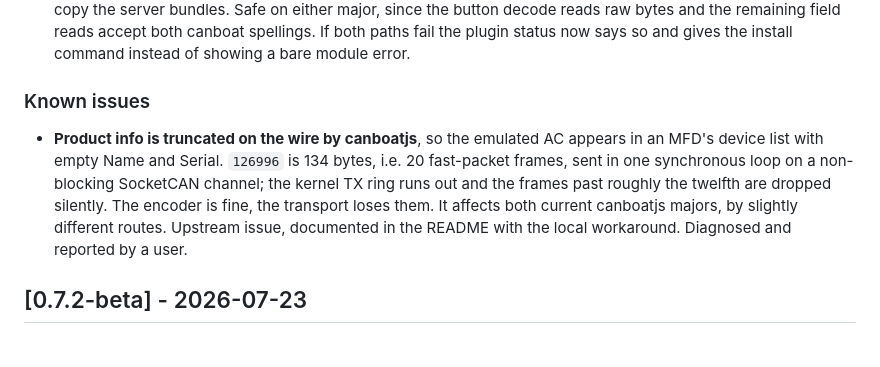
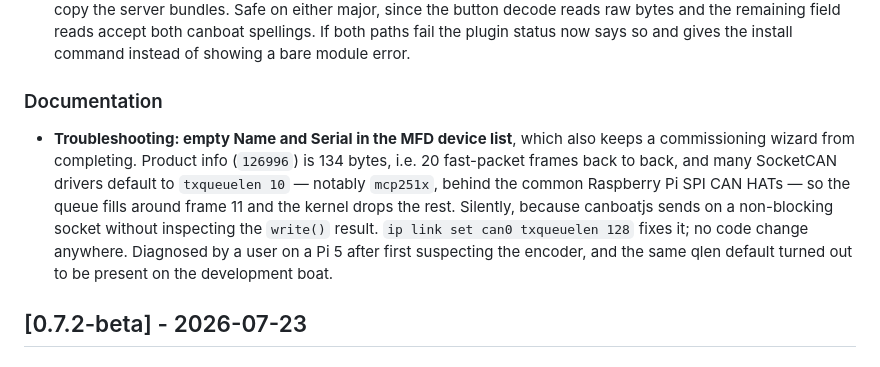
Before and after one commit to johansolve/signalk-navico-autopilot-bridge, a Markdown page: CHANGELOG.md, the part around the change. Rendered like a GitHub page.

```diff
--- a/CHANGELOG.md
+++ b/CHANGELOG.md
@@ -59,14 +59,16 @@ to [Semantic Versioning](https://semver.org/spec/v2.0.0.html).
   status now says so and gives the install command instead of showing a bare module
   error.
 
-### Known issues
-- **Product info is truncated on the wire by canboatjs**, so the emulated AC appears in
-  an MFD's device list with empty Name and Serial. `126996` is 134 bytes, i.e. 20
-  fast-packet frames, sent in one synchronous loop on a non-blocking SocketCAN channel;
-  the kernel TX ring runs out and the frames past roughly the twelfth are dropped
-  silently. The encoder is fine, the transport loses them. It affects both current
-  canboatjs majors, by slightly different routes. Upstream issue, documented in the
-  README with the local workaround. Diagnosed and reported by a user.
+### Documentation
+- **Troubleshooting: empty Name and Serial in the MFD device list**, which also keeps a
+  commissioning wizard from completing. Product info (`126996`) is 134 bytes, i.e. 20
+  fast-packet frames back to back, and many SocketCAN drivers default to `txqueuelen 10`
+  — notably `mcp251x`, behind the common Raspberry Pi SPI CAN HATs — so the queue fills
+  around frame 11 and the kernel drops the rest. Silently, because canboatjs sends on a
+  non-blocking socket without inspecting the `write()` result. `ip link set can0
+  txqueuelen 128` fixes it; no code change anywhere. Diagnosed by a user on a Pi 5 after
+  first suspecting the encoder, and the same qlen default turned out to be present on
+  the development boat.
 
 ## [0.7.2-beta] - 2026-07-23
 
```
Also changed, not shown: README.md (+34 -14 lines).
